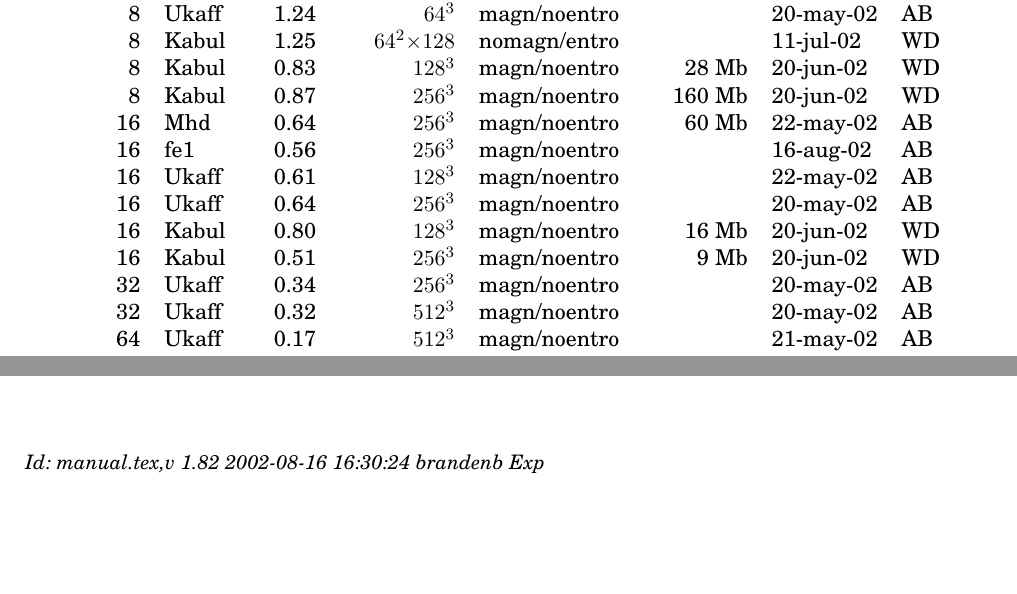
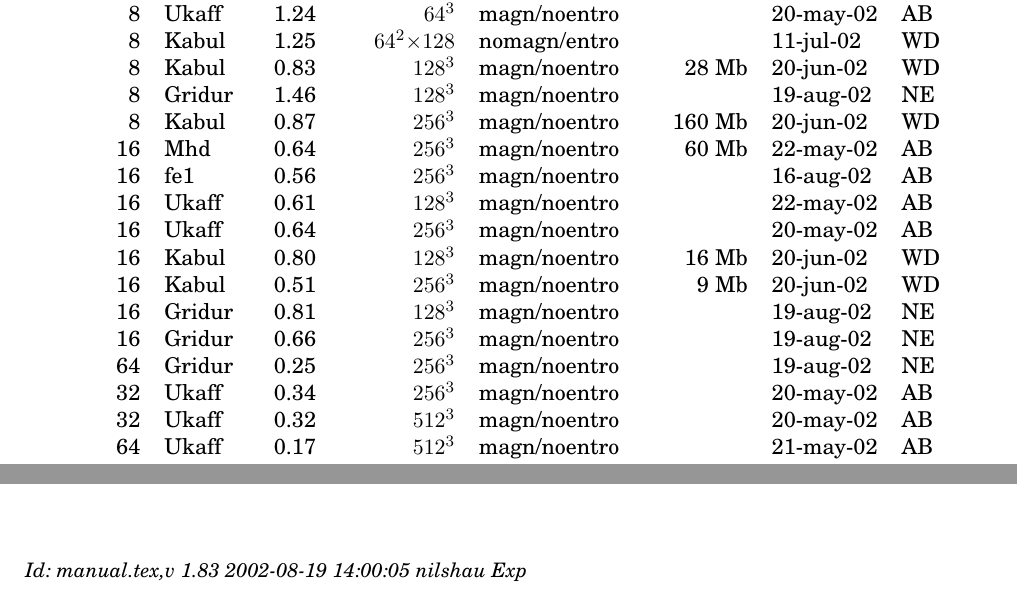
Before and after one commit to pencil-code/pencil-code, a LaTeX document (doc/manual.tex): two parts of pages 50 and 66 of 66, joined at a grey line, cut so that both start at the same text, the shorter picture padded with empty space. Compiled offline with pdfLaTeX; the source files are stored in an older character set and shown here as Unicode.

Commit message:
Added some timings for Gridur.

```diff
--- a/doc/manual.tex
+++ b/doc/manual.tex
@@ -218,7 +218,7 @@
 \title{{\sffamily\bfseries Installing and Using the High-Order Pencil MPI code}}
 %\subtitle{A very preliminary manual}
 \author{Wolfgang Dobler \& Axel Brandenburg}
-\date{\today,~ $ $Revision: 1.82 $ $}
+\date{\today,~ $ $Revision: 1.83 $ $}
 
 % ====================================================================== %
 
@@ -2830,6 +2830,7 @@ the code.
    8 & Kabul & 1.25 & $64^2{\times}128$
                               & nomagn/entro &        & 11-jul-02 & WD \\
    8 & Kabul & 0.83 & $128^3$ & magn/noentro &  28 Mb & 20-jun-02 & WD \\
+   8 & Gridur& 1.46 & $128^3$ & magn/noentro &        & 19-aug-02 & NE \\
    8 & Kabul & 0.87 & $256^3$ & magn/noentro & 160 Mb & 20-jun-02 & WD \\
   16 & Mhd   & 0.64 & $256^3$ & magn/noentro &  60 Mb & 22-may-02 & AB \\
   16 & fe1   & 0.56 & $256^3$ & magn/noentro &        & 16-aug-02 & AB \\
@@ -2837,6 +2838,9 @@ the code.
   16 & Ukaff & 0.64 & $256^3$ & magn/noentro &        & 20-may-02 & AB \\
   16 & Kabul & 0.80 & $128^3$ & magn/noentro &  16 Mb & 20-jun-02 & WD \\
   16 & Kabul & 0.51 & $256^3$ & magn/noentro &   9 Mb & 20-jun-02 & WD \\
+  16 & Gridur& 0.81 & $128^3$ & magn/noentro &        & 19-aug-02 & NE \\
+  16 & Gridur& 0.66 & $256^3$ & magn/noentro &        & 19-aug-02 & NE \\
+  64 & Gridur& 0.25 & $256^3$ & magn/noentro &        & 19-aug-02 & NE \\
   32 & Ukaff & 0.34 & $256^3$ & magn/noentro &        & 20-may-02 & AB \\
   32 & Ukaff & 0.32 & $512^3$ & magn/noentro &        & 20-may-02 & AB \\
   64 & Ukaff & 0.17 & $512^3$ & magn/noentro &        & 21-may-02 & AB \\
@@ -3301,7 +3305,7 @@ horizontal sections for time $t=50$.
 
 
 \ \vfill\bigskip\noindent{\footnotesize\it
-$ $Id: manual.tex,v 1.82 2002-08-16 16:30:24 brandenb Exp $ $}
+$ $Id: manual.tex,v 1.83 2002-08-19 14:00:05 nilshau Exp $ $}
 
 
 \end{document}
```
Also changed, not shown: doc/manual.tex (4 more changed lines).
